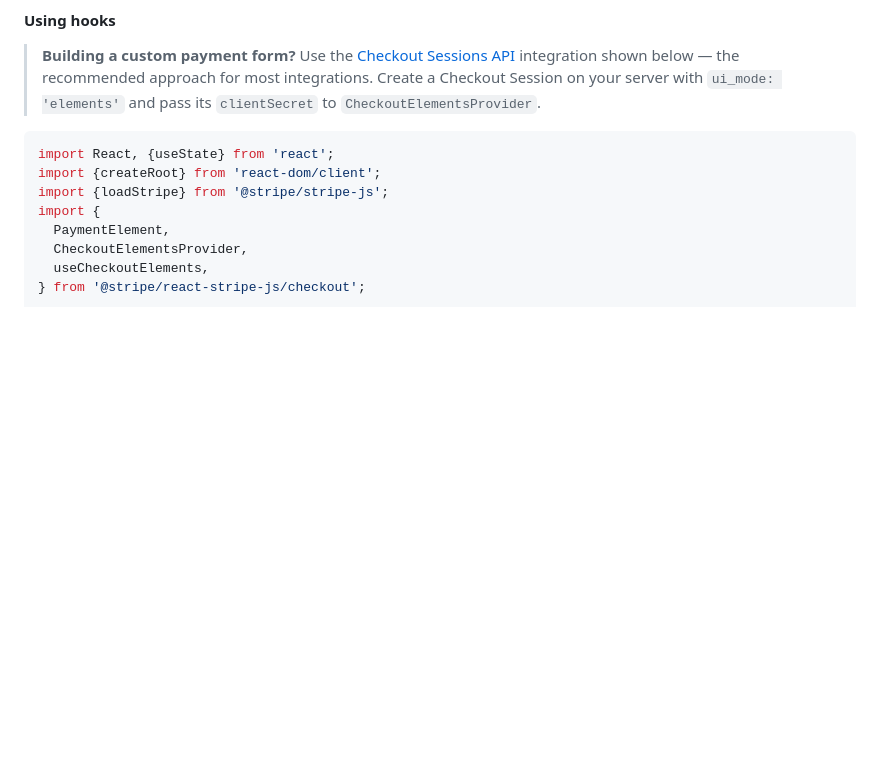
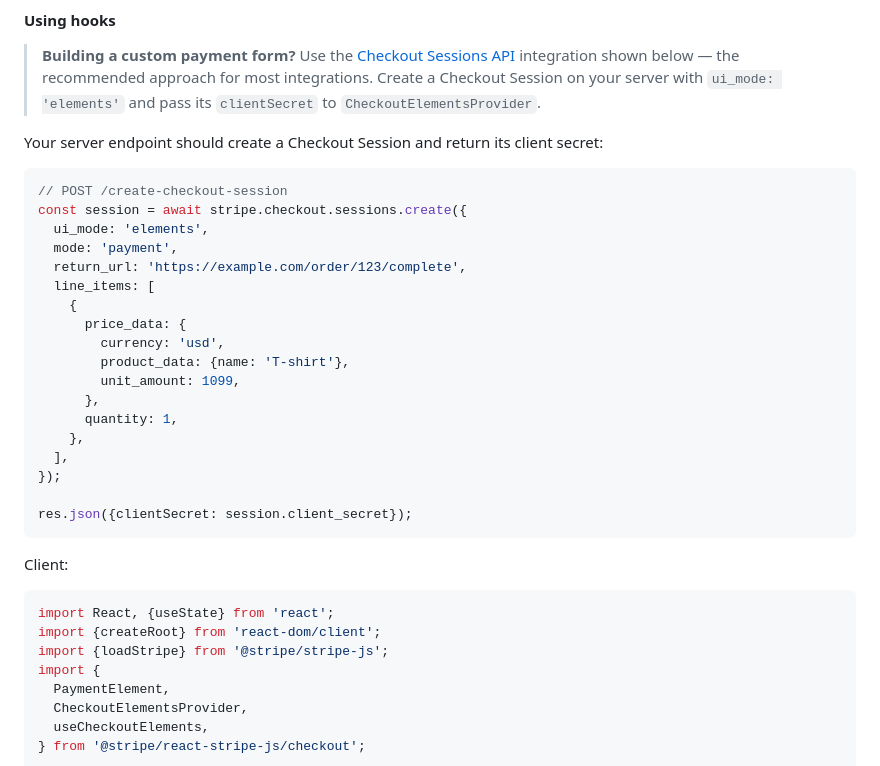
Before and after one commit to stripe/react-stripe-js, a Markdown page: README.md, the part around the change. Rendered like a GitHub page; blank space fills up the shorter version.

Commit message:
Add Checkout Session server snippet to EwCS README example
Show checkout.sessions.create with ui_mode: 'elements' so agents do not
infer PaymentIntent creation from the client-side fetch comment alone.

Co-authored-by: Cursor <cursoragent@cursor.com>
Committed-By-Agent: cursor

````diff
--- a/README.md
+++ b/README.md
@@ -41,6 +41,32 @@ npm install @stripe/react-stripe-js @stripe/stripe-js
 > integration shown below — the recommended approach for most integrations.
 > Create a Checkout Session on your server with `ui_mode: 'elements'` and pass
 > its `clientSecret` to `CheckoutElementsProvider`.
+
+Your server endpoint should create a Checkout Session and return its client
+secret:
+
+```js
+// POST /create-checkout-session
+const session = await stripe.checkout.sessions.create({
+  ui_mode: 'elements',
+  mode: 'payment',
+  return_url: 'https://example.com/order/123/complete',
+  line_items: [
+    {
+      price_data: {
+        currency: 'usd',
+        product_data: {name: 'T-shirt'},
+        unit_amount: 1099,
+      },
+      quantity: 1,
+    },
+  ],
+});
+
+res.json({clientSecret: session.client_secret});
+```
+
+Client:
 
 ```jsx
 import React, {useState} from 'react';
````
